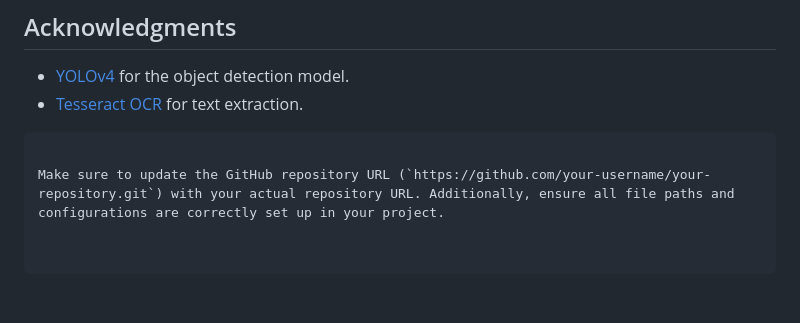
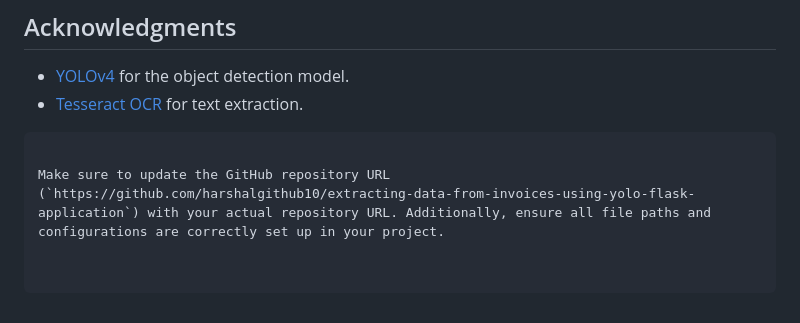
Before and after one commit to harshalgithub10/extracting-data-from-invoices-using-yolo-flask-application, a Markdown page: README.md, the part around the change. Drawn GitHub-style.

````diff
--- a/README.md
+++ b/README.md
@@ -120,4 +120,4 @@ This project is licensed under the MIT License. See the [LICENSE](LICENSE) file
 
 ```
 
-Make sure to update the GitHub repository URL (`https://github.com/your-username/your-repository.git`) with your actual repository URL. Additionally, ensure all file paths and configurations are correctly set up in your project.
+Make sure to update the GitHub repository URL (`https://github.com/harshalgithub10/extracting-data-from-invoices-using-yolo-flask-application`) with your actual repository URL. Additionally, ensure all file paths and configurations are correctly set up in your project.
````
